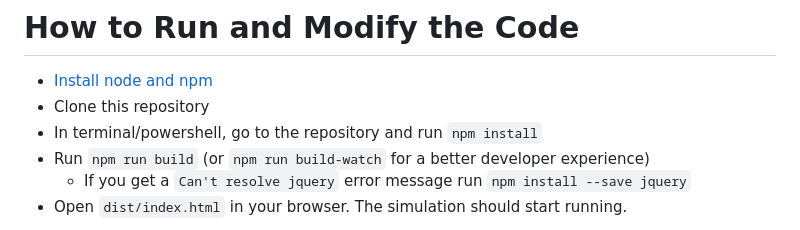
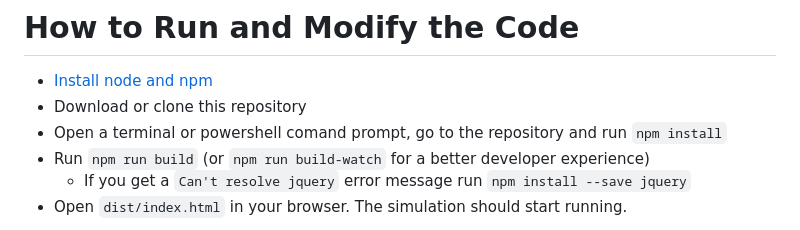
Before and after one commit to MaxRobinsonTheGreat/LifeEngine, a Markdown page: README.md, the part around the change. GitHub-like rendering.

Commit message:
made it more approachable

```diff
--- a/README.md
+++ b/README.md
@@ -14,8 +14,8 @@ This is the second version of the [original evolution simulator](https://github.
 
 # How to Run and Modify the Code
  - [Install node and npm](https://nodejs.org/en/download/)
- - Clone this repository
- - In terminal/powershell, go to the repository and run `npm install`
+ - Download or clone this repository
+ - Open a terminal or powershell comand prompt, go to the repository and run `npm install`
  - Run `npm run build` (or `npm run build-watch` for a better developer experience)
    - If you get a `Can't resolve jquery` error message run `npm install --save jquery`
  - Open `dist/index.html` in your browser. The simulation should start running.
```
